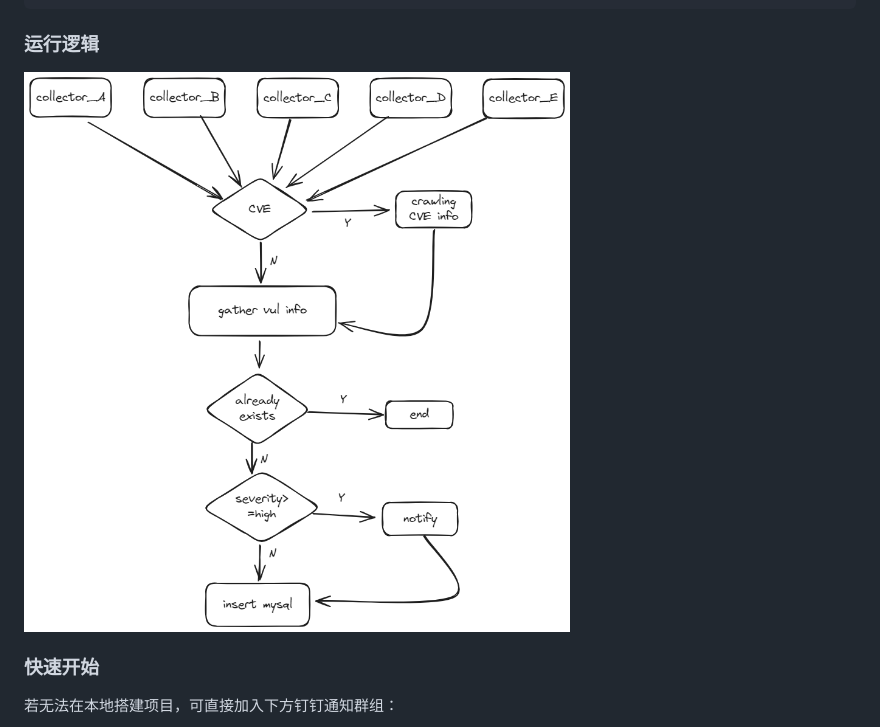
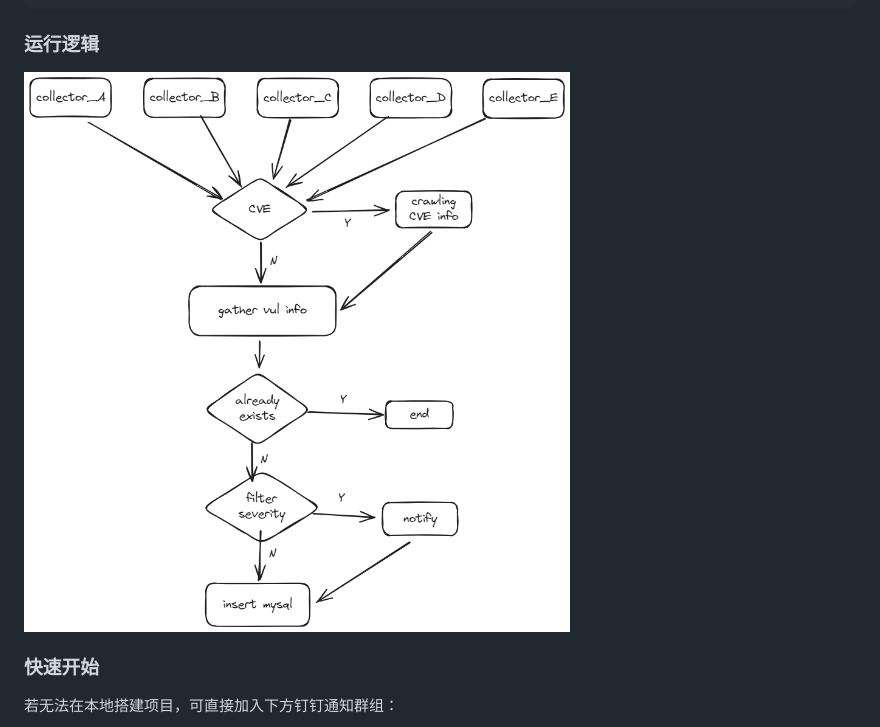
Before and after one commit to leesinz/Athena, a Markdown page: README.md, the part around the change. GitHub-like rendering; pictures changed too: README/draw.png (deleted), README/flow.png (added).

```diff
--- a/README.md
+++ b/README.md
@@ -135,7 +135,7 @@ notify:
 
 ### 运行逻辑
 
-![draw](README/draw.png)
+![flow](README/flow.png)
 
 ### 快速开始
 
```
